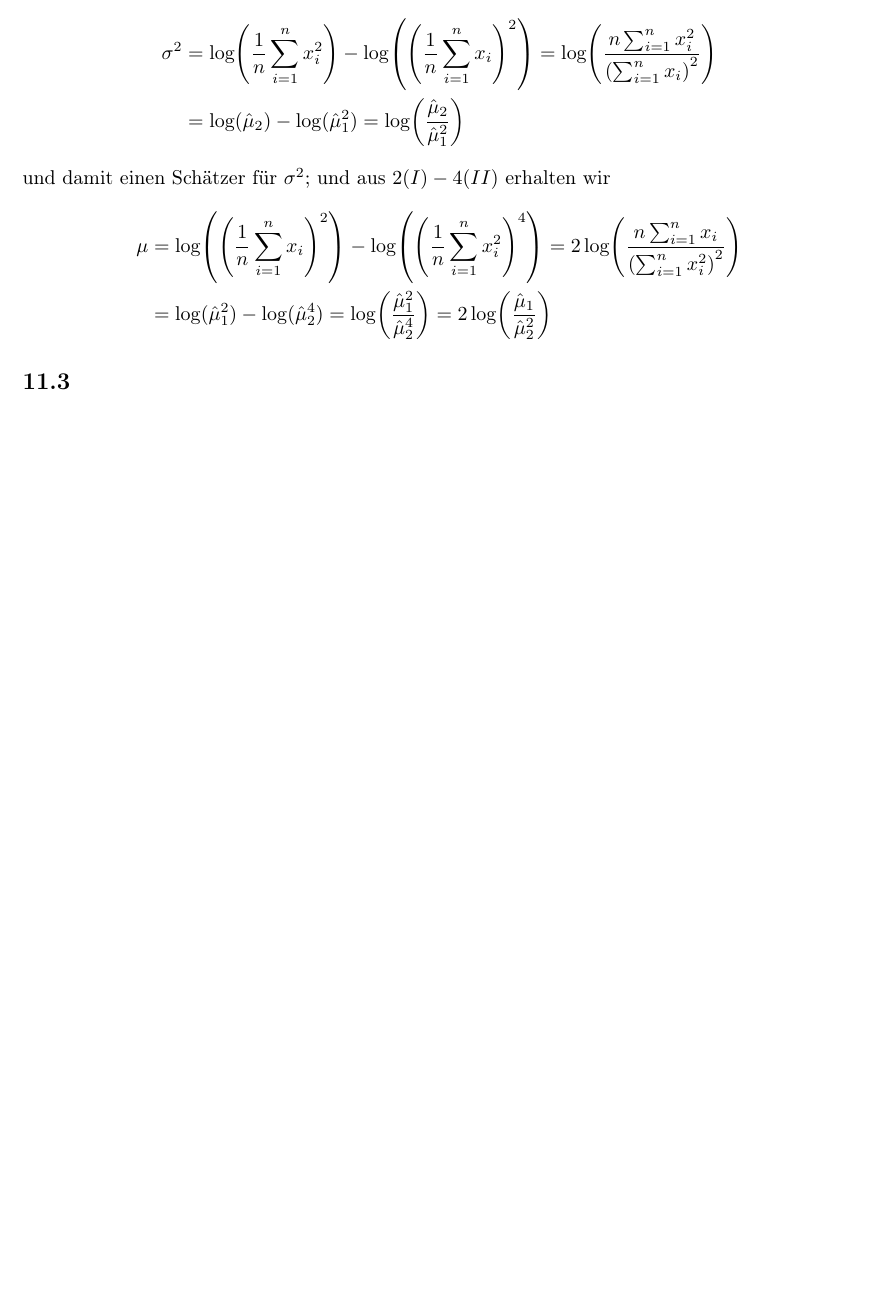
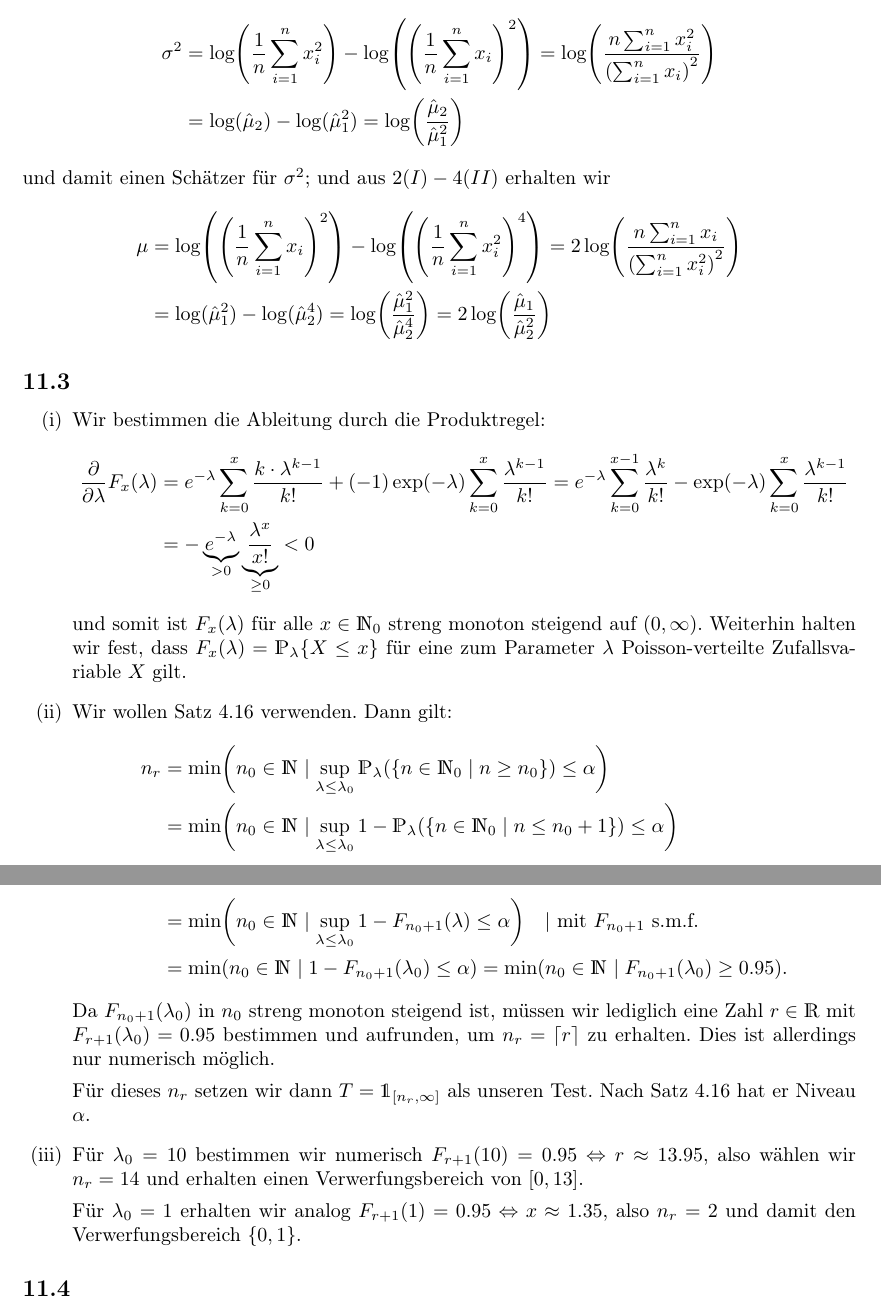
Before and after one commit to Linus-Mussmaecher/SS2323_Mathematik, a LaTeX problem sheet (stoch_exercises/U11/u11_sto.tex): part of page 2 of 2 before the commit and two parts of pages 2 and 3 of 3 after it, the two joined at a grey line, cut so that both start at the same text, the shorter picture padded with empty space. The pictures show the PDF file stoch_exercises/U11/u11_sto.pdf that the author committed with the source.

Commit message:
Stoch 11-03

```diff
--- a/stoch_exercises/U11/u11_sto.tex
+++ b/stoch_exercises/U11/u11_sto.tex
@@ -75,6 +75,34 @@ und damit einen Schätzer für $\sigma^2$; und aus $2 (I) - 4 (II)$ erhalten wir
 
 \subsection{}
 
+\begin{enumerate}
+    \item Wir bestimmen die Ableitung durch die Produktregel:
+    \begin{align*}
+        \frac{\partial}{\partial \lambda} F_x(\lambda) &= e^{- \lambda} \sum_{k = 0}^{x} \frac{k \cdot \lambda^{k-1}}{k!} + (-1) \exp(- \lambda) \sum_{k = 0}^{x} \frac{\lambda^{k-1}}{k!} = e^{- \lambda} \sum_{k = 0}^{x-1} \frac{\lambda^{k}}{k!} - \exp(- \lambda) \sum_{k = 0}^{x} \frac{\lambda^{k-1}}{k!}\\
+        &= - \underbrace{e^{-\lambda}}_{> 0} \underbrace{\frac{\lambda^{x}}{x!}}_{\geq 0} < 0
+    \end{align*}
+    und somit ist $F_x(\lambda)$ für alle $x \in \mathds{N}_0$ streng monoton steigend auf $(0, \infty)$.
+    Weiterhin halten wir fest, dass $F_x(\lambda) = \mathds{P}_\lambda\{ X \leq x \}$ für eine zum Parameter $\lambda$ Poisson-verteilte Zufallsvariable $X$ gilt.
+    \item Wir wollen Satz 4.16 verwenden. Dann gilt:
+    \begin{align*}
+        n_r &= \min \left( n_0 \in \mathds{N_0} \mid \sup_{\lambda \leq \lambda_0} \mathds{P}_{\lambda}(\left\{n \in \mathds{N}_0 \mid n \geq n_0 \right\} ) \leq \alpha  \right) \\
+        &=\min \left( n_0 \in \mathds{N_0} \mid \sup_{\lambda \leq \lambda_0} 1 - \mathds{P}_{\lambda}(\left\{n \in \mathds{N}_0 \mid n \leq n_0+1 \right\} ) \leq \alpha  \right) \\
+        &=\min \left( n_0 \in \mathds{N_0} \mid \sup_{\lambda \leq \lambda_0} 1 - F_{n_0 + 1}(\lambda) \leq \alpha  \right) \quad \text{| mit } F_{n_0 + 1} \text{ s.m.f.}\\
+        &=\min \left( n_0 \in \mathds{N_0} \mid 1 - F_{n_0 + 1}(\lambda_0) \leq \alpha  \right) =\min \left( n_0 \in \mathds{N_0} \mid F_{n_0 + 1}(\lambda_0) \geq 0.95  \right)\text{.}
+    \end{align*}
+    Da $F_{n_0 + 1}(\lambda_0)$ in $n_0$ streng monoton steigend ist, müssen wir lediglich eine Zahl $r \in \mathds{R}$ mit $F_{r + 1}(\lambda_0) = 0.95$ bestimmen und aufrunden, um $n_r = \lceil r \rceil$ zu erhalten.
+    Dies ist allerdings nur numerisch möglich.
+
+    Für dieses $n_r$ setzen wir dann $T = \mathds{1}_{[n_r, \infty]}$ als unseren Test.
+    Nach Satz 4.16 hat er Niveau $\alpha$.
+    \item Für $\lambda_0 = 10$ bestimmen wir numerisch $F_{r + 1}(10) = 0.95 \iff r \approx 13.95$, also wählen wir $n_r = 14$ und erhalten einen Verwerfungsbereich von $[0, 13]$.
+
+    Für $\lambda_0 = 1$ erhalten wir analog $F_{r+1}(1) = 0.95 \iff x \approx 1.35$, also $n_r = 2$ und damit den Verwerfungsbereich $\{0,1\}$.
+\end{enumerate}
+
+\subsection{}
+
+
 
 
 \end{document}
```
Also changed, not shown: stoch_exercises/U11/u11_sto.pdf.
